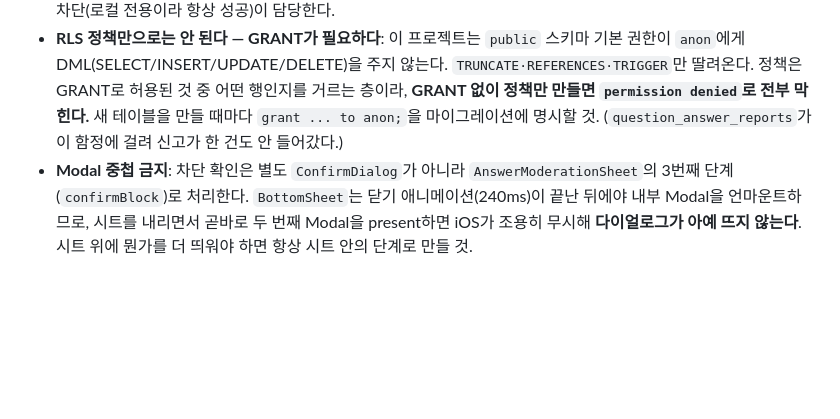
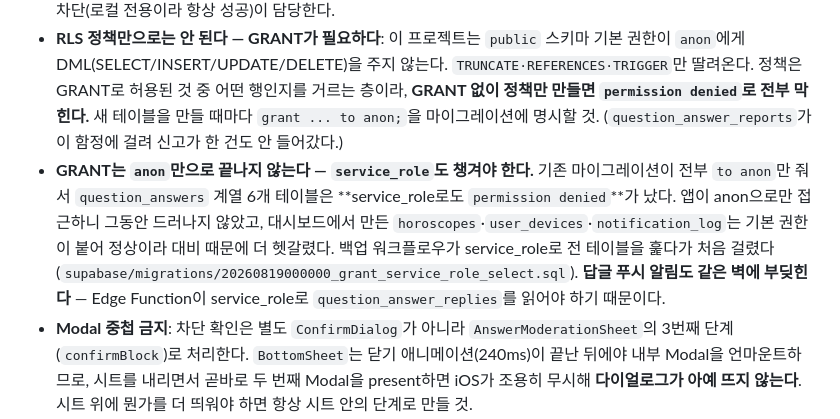
Before and after one commit to JeongWon-CHO/Ohaasa, a Markdown page: CLAUDE.md, the part around the change. Drawn GitHub-style; blank space fills up the shorter version.

Commit message:
feat: 데이터베이스 권한 관리 개선 및 서비스 역할 추가

```diff
--- a/CLAUDE.md
+++ b/CLAUDE.md
@@ -213,6 +213,7 @@ CREATE POLICY "user_devices_anon_select" ON public.user_devices FOR SELECT  TO a
 - **차단은 기기 로컬 전용**(`moderation.ts`). 서버에 사용자별 차단 목록을 걸 주체가 없다. `author_hash`가 기기별로 안정적이라 차단이 다음 날 올라오는 글에도 계속 적용된다. 재설치 시 초기화되지만 `device_id`도 함께 재생성되므로 감수한다.
 - **신고는 낙관적이되 실패는 되돌린다**: 먼저 숨기고, 서버 전송이 실패하면 숨김을 취소하고 토스트로 알린다. 실패를 삼키면 사용자는 접수됐다고 믿는데 서버엔 아무것도 없어 그 글이 영영 검토되지 않는다. "그냥 안 보고 싶다"는 요구는 차단(로컬 전용이라 항상 성공)이 담당한다.
 - **RLS 정책만으로는 안 된다 — GRANT가 필요하다**: 이 프로젝트는 `public` 스키마 기본 권한이 `anon`에게 DML(SELECT/INSERT/UPDATE/DELETE)을 주지 않는다. `TRUNCATE·REFERENCES·TRIGGER`만 딸려온다. 정책은 GRANT로 허용된 것 중 어떤 행인지를 거르는 층이라, **GRANT 없이 정책만 만들면 `permission denied`로 전부 막힌다.** 새 테이블을 만들 때마다 `grant ... to anon;`을 마이그레이션에 명시할 것. (`question_answer_reports`가 이 함정에 걸려 신고가 한 건도 안 들어갔다.)
+- **GRANT는 `anon`만으로 끝나지 않는다 — `service_role`도 챙겨야 한다.** 기존 마이그레이션이 전부 `to anon`만 줘서 `question_answers` 계열 6개 테이블은 **service_role로도 `permission denied`**가 났다. 앱이 anon으로만 접근하니 그동안 드러나지 않았고, 대시보드에서 만든 `horoscopes`·`user_devices`·`notification_log`는 기본 권한이 붙어 정상이라 대비 때문에 더 헷갈렸다. 백업 워크플로우가 service_role로 전 테이블을 훑다가 처음 걸렸다(`supabase/migrations/20260819000000_grant_service_role_select.sql`). **답글 푸시 알림도 같은 벽에 부딪힌다** — Edge Function이 service_role로 `question_answer_replies`를 읽어야 하기 때문이다.
 - **Modal 중첩 금지**: 차단 확인은 별도 `ConfirmDialog`가 아니라 `AnswerModerationSheet`의 3번째 단계(`confirmBlock`)로 처리한다. `BottomSheet`는 닫기 애니메이션(240ms)이 끝난 뒤에야 내부 Modal을 언마운트하므로, 시트를 내리면서 곧바로 두 번째 Modal을 present하면 iOS가 조용히 무시해 **다이얼로그가 아예 뜨지 않는다**. 시트 위에 뭔가를 더 띄워야 하면 항상 시트 안의 단계로 만들 것.
 - **`author_hash` 방어**: 값이 비어 있으면 차단을 건너뛴다. `Set`에 `undefined`가 들어가면 `author_hash` 없는 글이 전부 한꺼번에 사라진다.
 - **EULA(App Store 심사 지침 1.2)**: 공개 답변 작성 화면(`QuestionAnswerForm`)에 무관용 정책 고지 + `docs/community-guidelines.html` 링크를 노출한다. 기본 visibility가 `public`이라 별도 조작 없이 보인다. 설정 > COMMUNITY에서도 접근 가능하고, 같은 섹션에 "차단한 사용자 N명 · 전체 해제"를 둔다 — **해제 수단이 없으면 심사에서 문제가 된다.** 답글 작성창에는 이 고지를 **두지 않는다** — 커뮤니티 피드는 답변을 남겨야만 들어올 수 있어서 답글을 쓸 수 있는 사람은 전원 `QuestionAnswerForm`의 고지를 이미 거쳤다. 1.2가 실제로 요구하는 신고·차단 수단은 답글의 ⋯ 메뉴에 있다.
```
